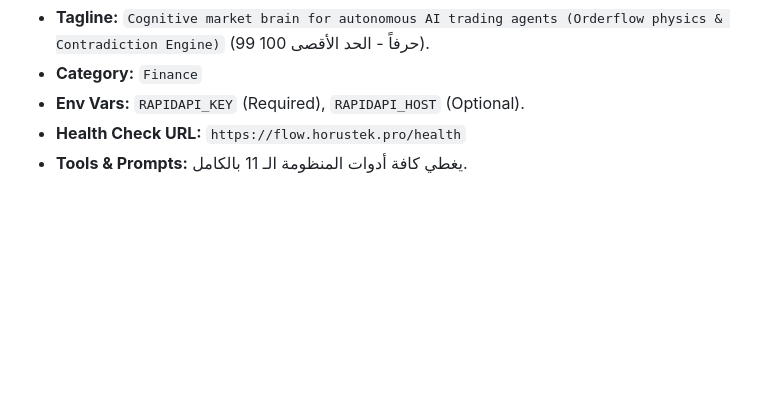
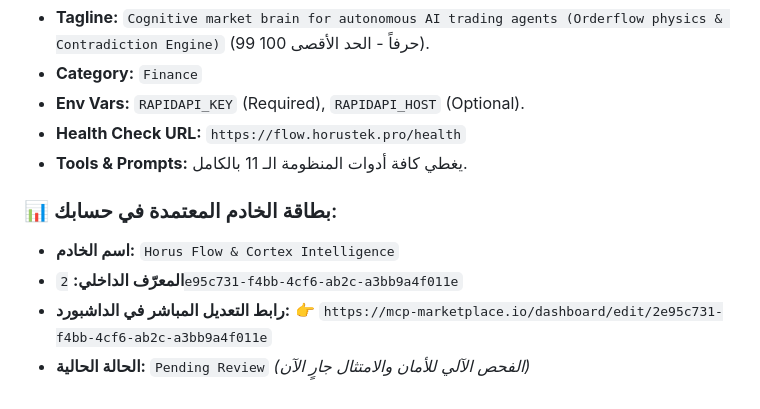
Before and after one commit to horustechltd/horus-flow-mcp, a Markdown page: MARKETPLACE_LISTINGS.md, the part around the change. Drawn GitHub-style; blank space fills up the shorter version.

Commit message:
docs: add claimed server ID and dashboard edit link

```diff
--- a/MARKETPLACE_LISTINGS.md
+++ b/MARKETPLACE_LISTINGS.md
@@ -133,3 +133,10 @@ Always query Horus Cortex (`get_horus_cortex`) before generating or executing tr
 * **Env Vars:** `RAPIDAPI_KEY` (Required), `RAPIDAPI_HOST` (Optional).
 * **Health Check URL:** `https://flow.horustek.pro/health`
 * **Tools & Prompts:** يغطي كافة أدوات المنظومة الـ 11 بالكامل.
+
+### 📊 بطاقة الخادم المعتمدة في حسابك:
+* **اسم الخادم:** `Horus Flow & Cortex Intelligence`
+* **المعرّف الداخلي:** `2e95c731-f4bb-4cf6-ab2c-a3bb9a4f011e`
+* **رابط التعديل المباشر في الداشبورد:**
+  👉 `https://mcp-marketplace.io/dashboard/edit/2e95c731-f4bb-4cf6-ab2c-a3bb9a4f011e`
+* **الحالة الحالية:** `Pending Review` *(الفحص الآلي للأمان والامتثال جارٍ الآن)*
```
